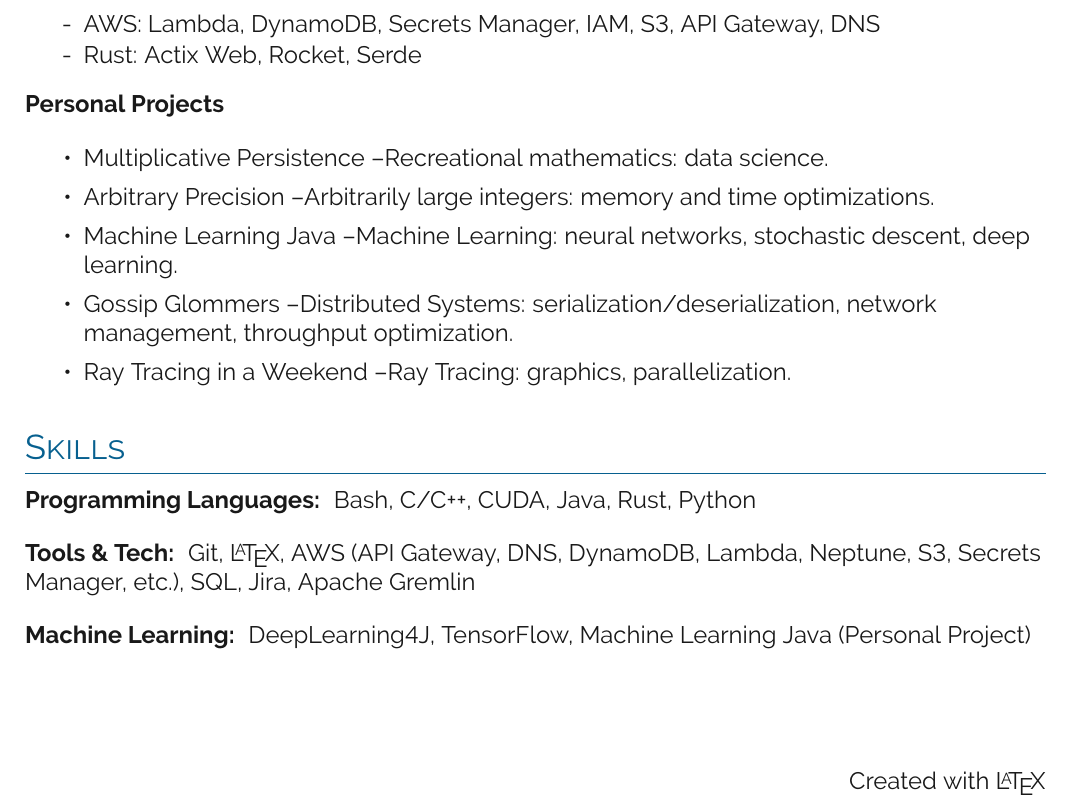
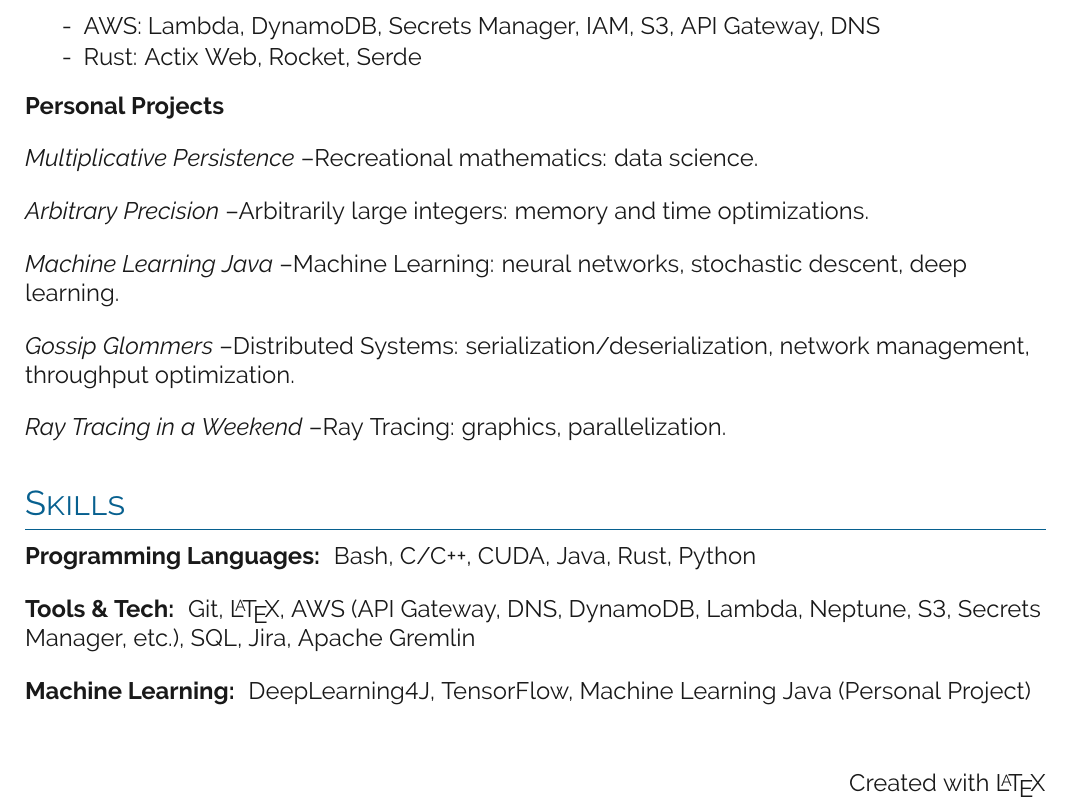
Before and after one commit to kalebvonburris/kalebvonburris, a LaTeX CV (resume/resume.tex, which reads resume/sections/experience.tex): part of the page, cut so that both start at the same text. Compiled offline with pdfLaTeX.

Commit message:
Revision

```diff
--- a/resume/sections/experience.tex
+++ b/resume/sections/experience.tex
@@ -23,15 +23,13 @@
 \end{itemize}
 
 \textbf{Personal Projects}
-
-\begin{itemize}\setlength\itemsep{0cm}
-    \item Multiplicative Persistence \textendash Recreational mathematics: data science.
-
-    \item Arbitrary Precision \textendash Arbitrarily large integers: memory and time optimizations.
-
-    \item Machine Learning Java \textendash Machine Learning: neural networks, stochastic descent, deep learning.
-
-    \item Gossip Glommers \textendash Distributed Systems: serialization/deserialization, network management, throughput optimization.
-
-    \item Ray Tracing in a Weekend \textendash Ray Tracing: graphics, parallelization.
-\end{itemize}
+\bigbreak
+\textit{Multiplicative Persistence} \textendash Recreational mathematics: data science.
+\bigbreak
+\textit{Arbitrary Precision} \textendash Arbitrarily large integers: memory and time optimizations.
+\bigbreak
+\textit{Machine Learning Java} \textendash Machine Learning: neural networks, stochastic descent, deep learning.
+\bigbreak
+\textit{Gossip Glommers} \textendash Distributed Systems: serialization/deserialization, network management, throughput optimization.
+\bigbreak
+\textit{Ray Tracing in a Weekend} \textendash Ray Tracing: graphics, parallelization.
```
Also changed, not shown: resume/resume.pdf, 2 other files.
